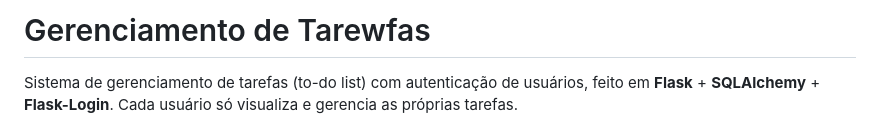
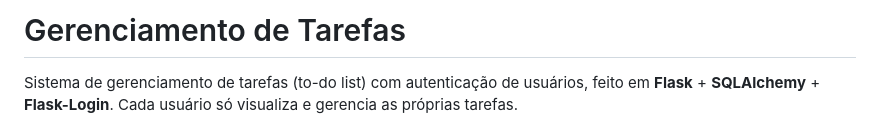
Before and after one commit to Rsantos081/task_management_system, a Markdown page: README.md, the part around the change. Drawn GitHub-style.

Commit message:
Fix typo in project title in README.md

```diff
--- a/README.md
+++ b/README.md
@@ -1,4 +1,4 @@
-# Gerenciamento de Tarewfas
+# Gerenciamento de Tarefas
 
 Sistema de gerenciamento de tarefas (to-do list) com autenticação de usuários, feito em **Flask** + **SQLAlchemy** + **Flask-Login**. Cada usuário só visualiza e gerencia as próprias tarefas.
 
```
